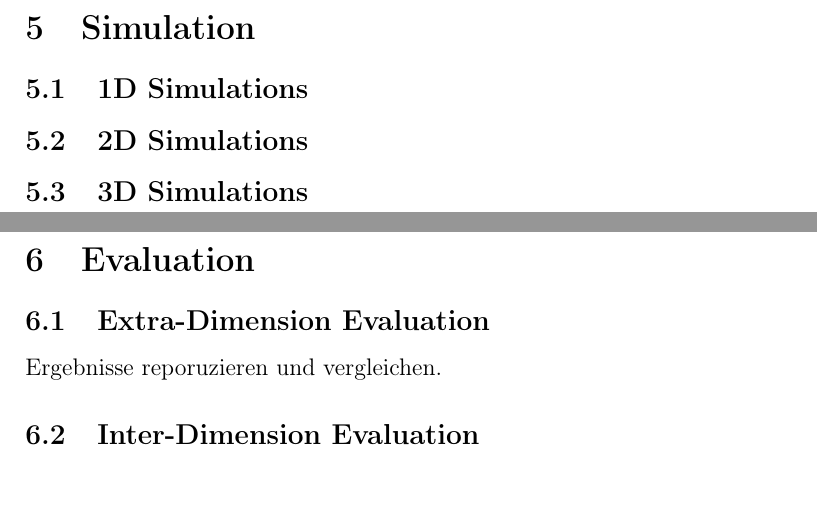
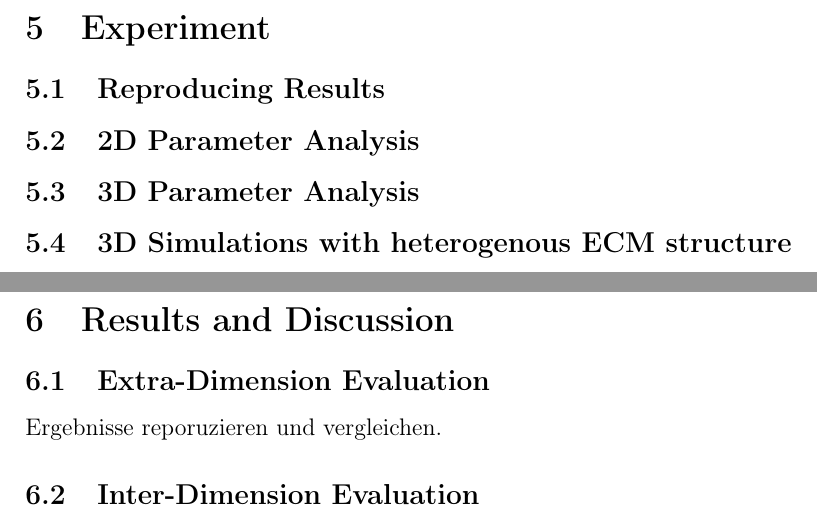
Before and after one commit to uni-mbing/Bachelor-Thesis, a LaTeX document (bachelors_report.tex, which reads x/evaluation.tex, x/simulation.tex): two parts of pages 13 and 14 of 16, joined at a grey line, cut at the place of the change. Compiled offline with pdfLaTeX.

Commit message:
Update section and subsection names

```diff
--- a/x/evaluation.tex
+++ b/x/evaluation.tex
@@ -1,4 +1,4 @@
-\section{Evaluation}
+\section{Results and Discussion}
 \subsection{Extra-Dimension Evaluation}
 Ergebnisse reporuzieren und vergleichen.
 \subsection{Inter-Dimension Evaluation}
--- a/x/simulation.tex
+++ b/x/simulation.tex
@@ -1,4 +1,5 @@
-\section{Simulation}
-\subsection{1D Simulations}
-\subsection{2D Simulations}
-\subsection{3D Simulations}
+\section{Experiment}
+\subsection{Reproducing Results}
+\subsection{2D Parameter Analysis}
+\subsection{3D Parameter Analysis}
+\subsection{3D Simulations with heterogenous ECM structure}
```
Also changed, not shown: x/conclusion.tex (+1 -1 lines), x/methods.tex (+6 -3 lines), x/theoretical_background.tex (+1 -1 lines), bachelors_report.pdf, 10 other files.
